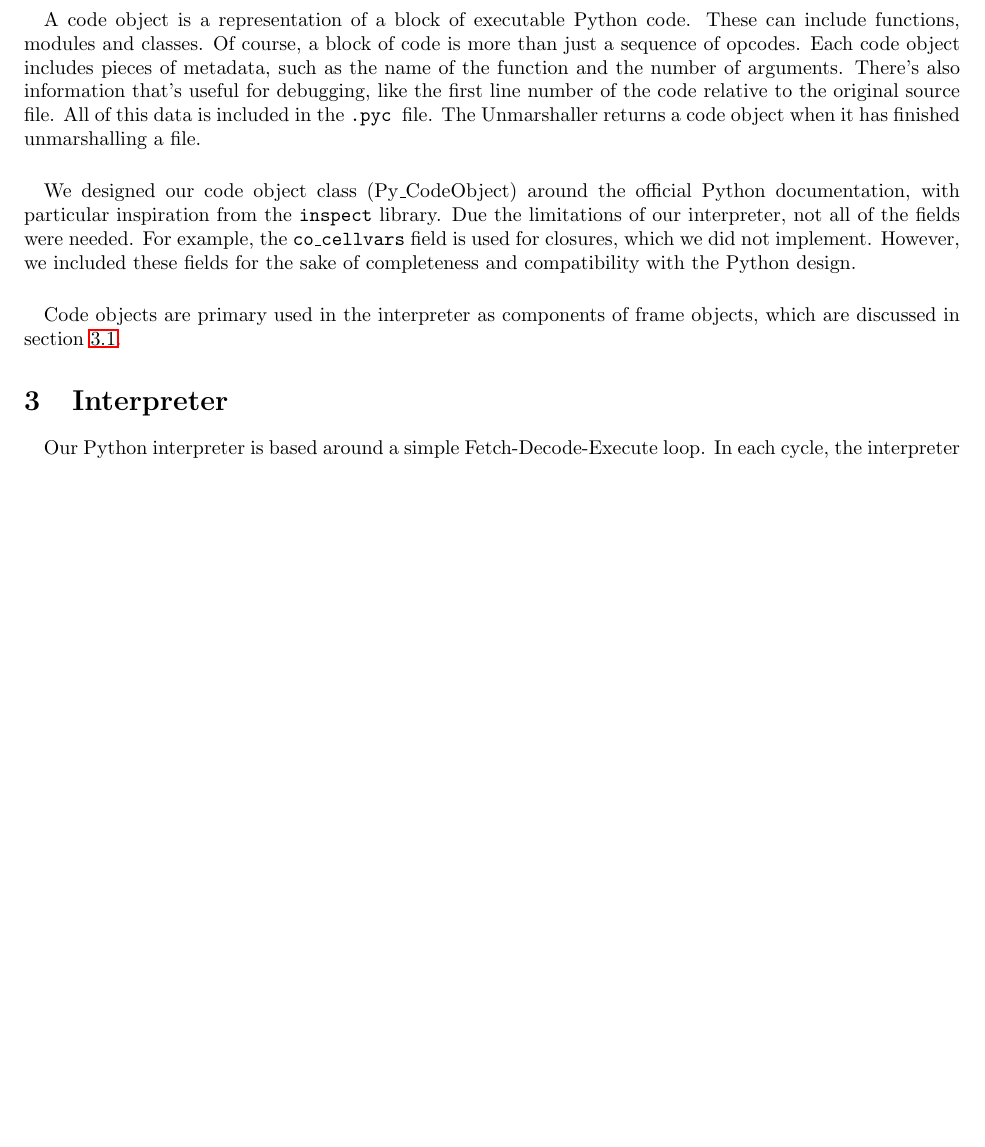
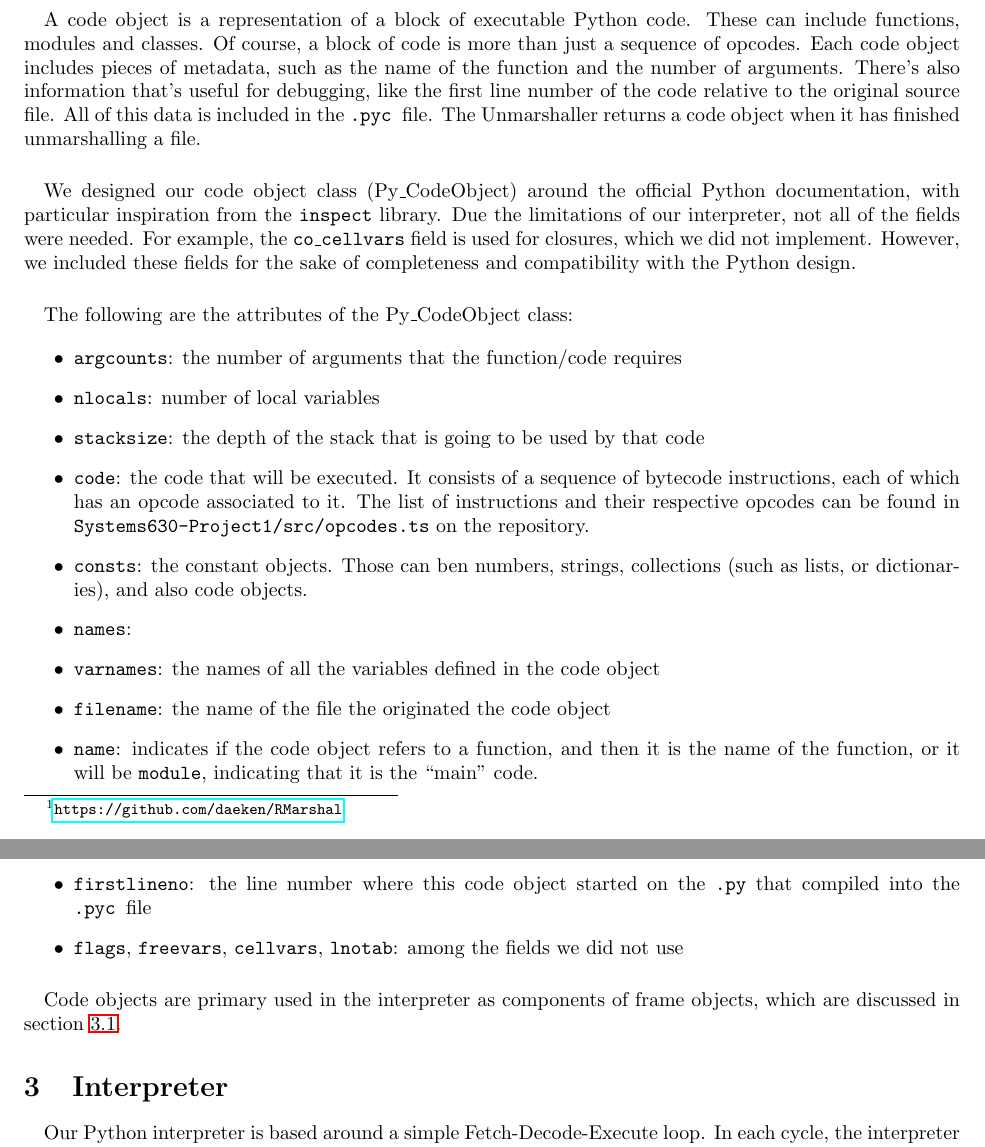
Before and after one commit to Solumin/Systems630-Project1, a LaTeX document (doc/report/project_report.tex): part of page 2 of 3 before the commit and two parts of pages 2 and 3 of 4 after it, the two joined at a grey line, cut so that both start at the same text, the shorter picture padded with empty space. Compiled offline with pdfLaTeX.

Commit message:
py_codeobj attributes

```diff
--- a/doc/report/project_report.tex
+++ b/doc/report/project_report.tex
@@ -130,6 +131,23 @@ A code object is a representation of a block of executable Python code. These ca
 We designed our code object class (Py\_CodeObject) around the official Python documentation, with particular inspiration from the \texttt{inspect} library. Due the limitations of our interpreter, not all of the fields were needed. For example, the \texttt{co\_cellvars} field is used for closures, which we did not implement. However, we included these fields for the sake of completeness and compatibility with the Python design.
 
 \paragraph{}
+The following are the attributes of the Py\_CodeObject class:
+
+\begin{itemize}
+	\item \texttt{argcounts}: the number of arguments that the function/code requires
+	\item \texttt{nlocals}: number of local variables
+	\item \texttt{stacksize}: the depth of the stack that is going to be used by that code
+	\item \texttt{code}: the code that will be executed. It consists of a sequence of bytecode instructions, each of which has an opcode associated to it. The list of instructions and their respective opcodes can be found in \texttt{Systems630-Project1/src/opcodes.ts} on the repository.
+	\item \texttt{consts}: the constant objects. Those can ben numbers, strings, collections (such as lists, or dictionaries), and also code objects.
+	\item \texttt{names}:
+	\item \texttt{varnames}: the names of all the variables defined in the code object
+	\item \texttt{filename}: the name of the file the originated the code object
+	\item \texttt{name}: indicates if the code object refers to a function, and then it is the name of the function, or it will be \texttt{module}, indicating that it is the ``main'' code.
+	\item \texttt{firstlineno}: the line number where this code object started on the \texttt{.py} that compiled into the \pyc file
+	\item \texttt{flags}, \texttt{freevars}, \texttt{cellvars}, \texttt{lnotab}: among the fields we did not use
+	\end{itemize}
+
+\paragraph{}
 Code objects are primary used in the interpreter as components of frame objects, which are discussed in section~\ref{py-frameobject}.
 
 \section{Interpreter}\label{interpreter}
```
Also changed, not shown: doc/report/project_report.tex (3 more changed lines).
